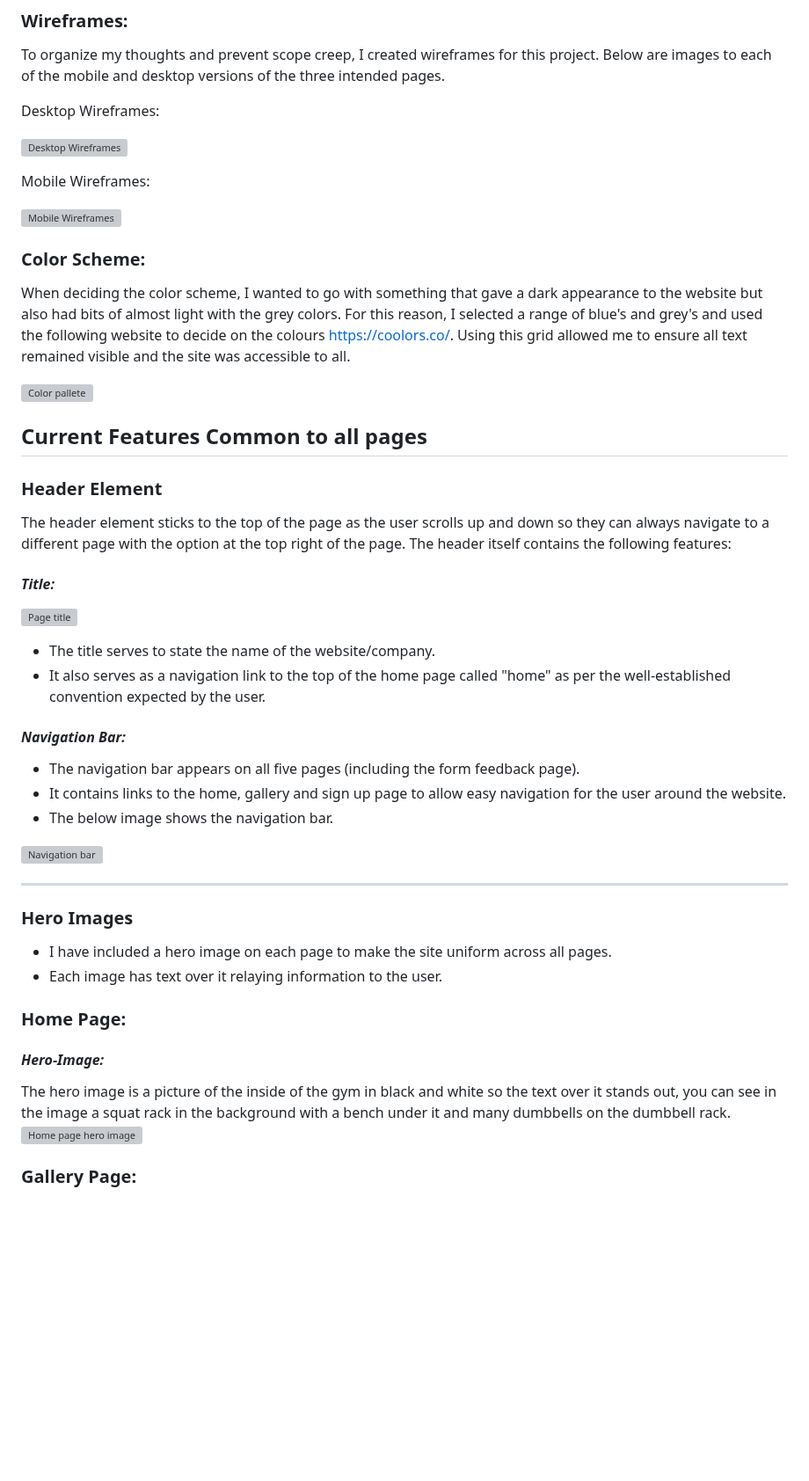
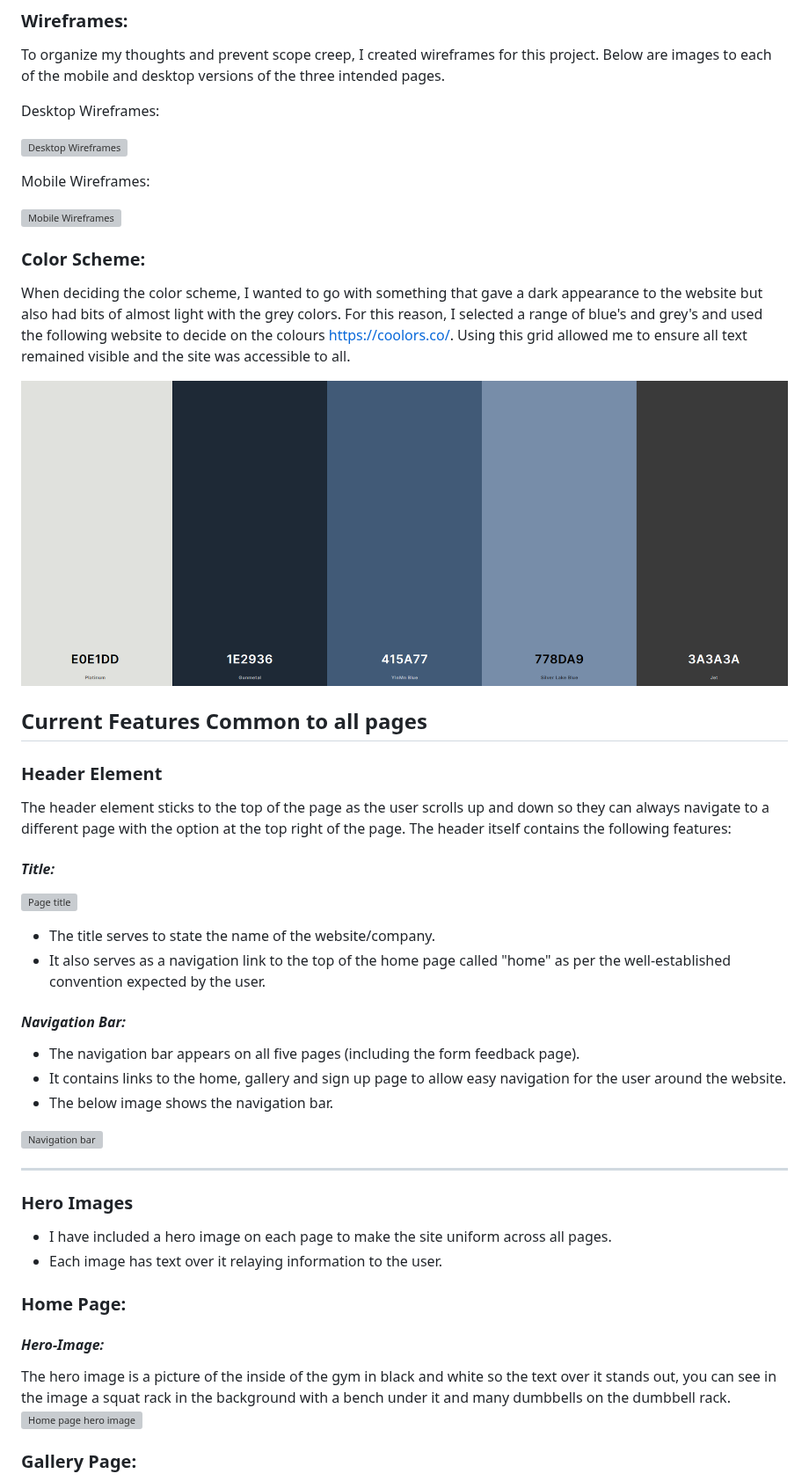
Before and after one commit to ryan-a-davis365/RDFitness, a Markdown page: README.md, the part around one of its changes. Shown at 88% size. Drawn GitHub-style; blank space fills up the shorter version; grey boxes are pictures that could not be loaded.

Commit message:
feat: sorted links to images on readme.md

```diff
--- a/README.md
+++ b/README.md
@@ -94,7 +94,7 @@ grey\'s and used the following website to decide on the colours
 <https://coolors.co/>. Using this grid allowed me to ensure all text
 remained visible and the site was accessible to all.
 
-![Color pallete](assets/images/color-pallete.png)
+![Color pallete](docs/images/color-pallete.png)
 
 ## **Current Features Common to all pages**
 ###  **Header Element**
```
Also changed, not shown: other parts of README.md (+10 -10 lines).
